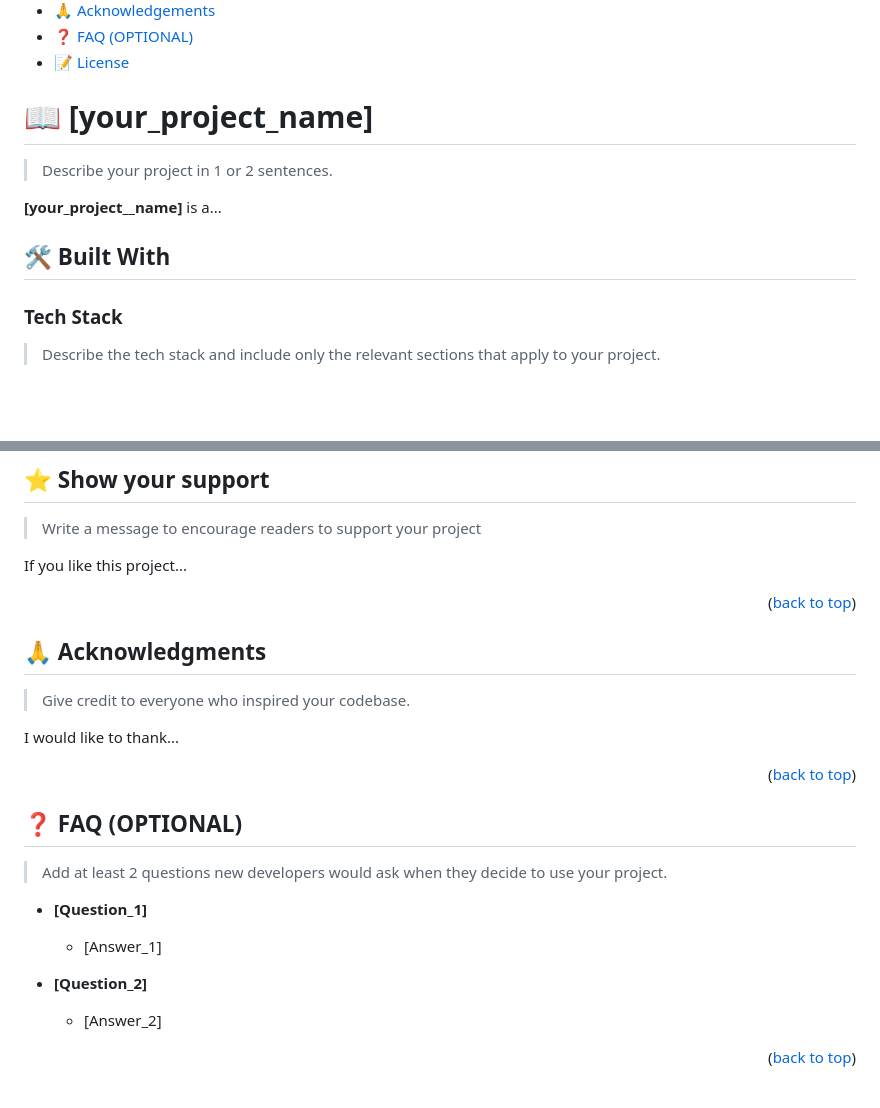
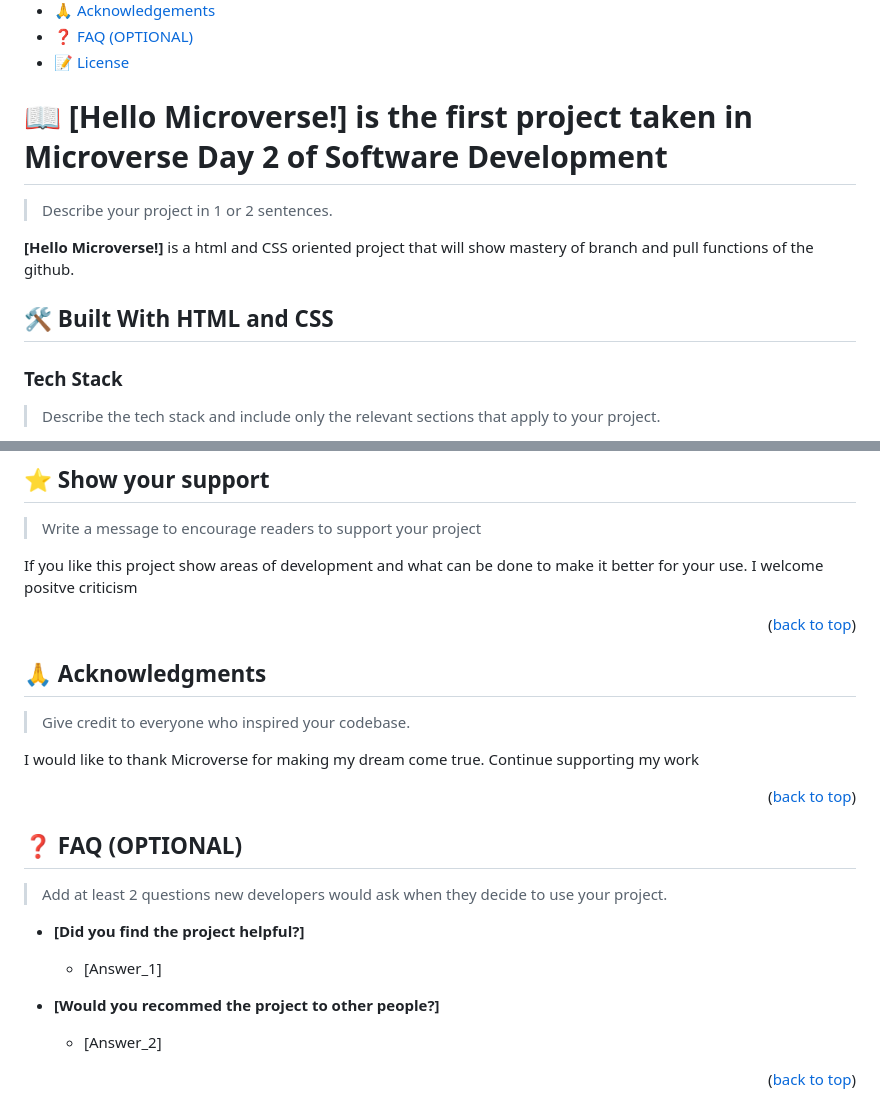
Before and after one commit to wachirasenior0/Hello-Microverse-Project, a Markdown page: README.md, 2 parts joined by grey strips. GitHub-like rendering; blank space fills up the shorter version.

```diff
--- a/README.md
+++ b/README.md
@@ -60,13 +34,13 @@ After you're finished please remove all the comments and instructions!
 
 <!-- PROJECT DESCRIPTION -->
 
-# 📖 [your_project_name] <a name="about-project"></a>
+# 📖 [Hello Microverse!] <a name="about-project">is the first project taken in Microverse Day 2 of Software Development</a>
 
 > Describe your project in 1 or 2 sentences.
 
-**[your_project__name]** is a...
+**[Hello Microverse!]** is a html and CSS oriented project that will show mastery of branch and pull functions of the github.
 
-## 🛠 Built With <a name="built-with"></a>
+## 🛠 Built With <a name="built-with">HTML and CSS</a>
 
 ### Tech Stack <a name="tech-stack"></a>
 
@@ -247,7 +206,7 @@ Feel free to check the [issues page](../../issues/).
 
 > Write a message to encourage readers to support your project
 
-If you like this project...
+If you like this project show areas of development and what can be done to make it better for your use. I welcome positve criticism
 
 <p align="right">(<a href="#readme-top">back to top</a>)</p>
 
@@ -257,7 +216,7 @@ If you like this project...
 
 > Give credit to everyone who inspired your codebase.
 
-I would like to thank...
+I would like to thank Microverse for making my dream come true. Continue supporting my work
 
 <p align="right">(<a href="#readme-top">back to top</a>)</p>
 
@@ -267,11 +226,11 @@ I would like to thank...
 
 > Add at least 2 questions new developers would ask when they decide to use your project.
 
-- **[Question_1]**
+- **[Did you find the project helpful?]**
 
   - [Answer_1]
 
-- **[Question_2]**
+- **[Would you recommed the project to other people?]**
 
   - [Answer_2]
 
```
Also changed, not shown: other parts of README.md (+10 -51 lines), murple_logo.png.
